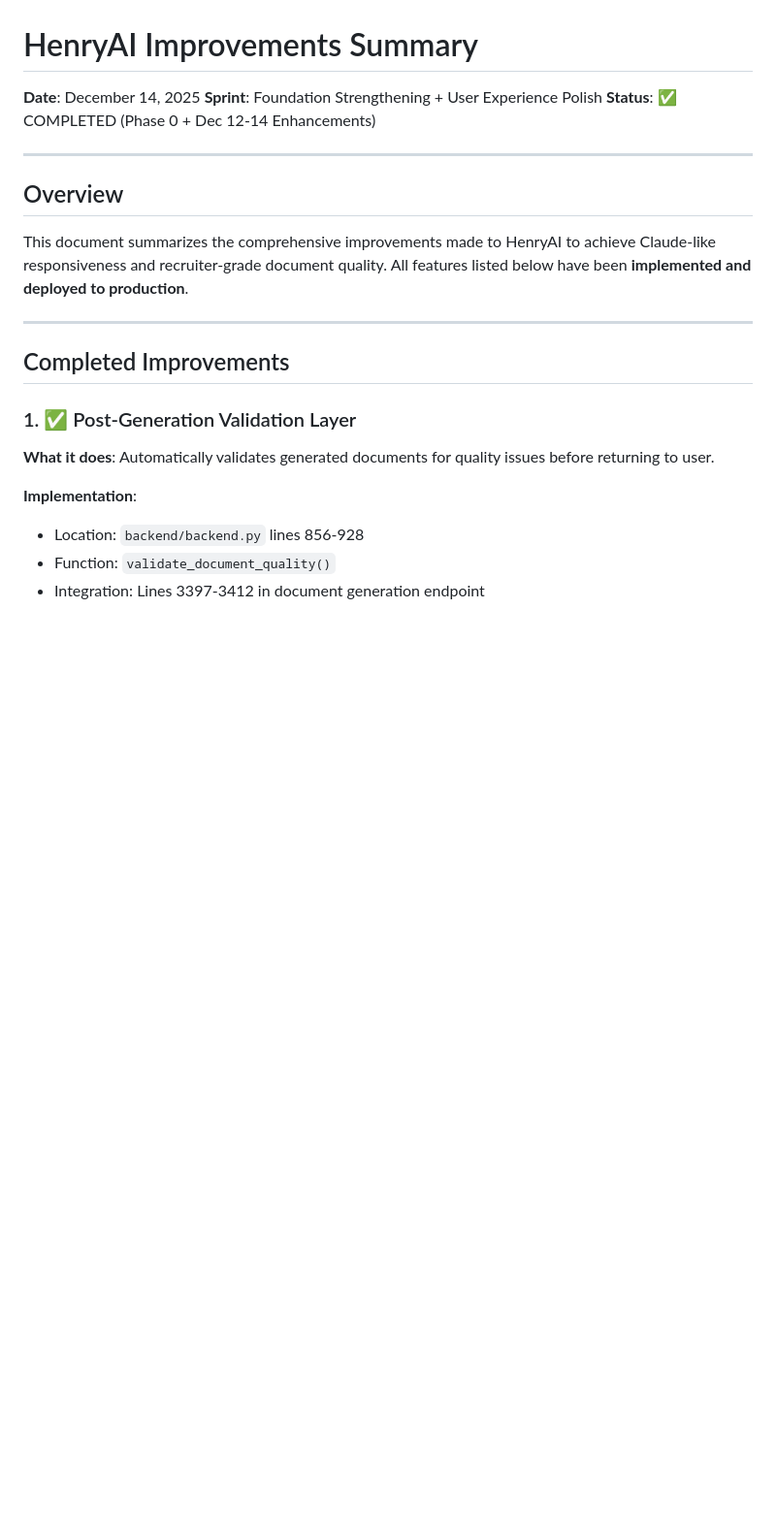
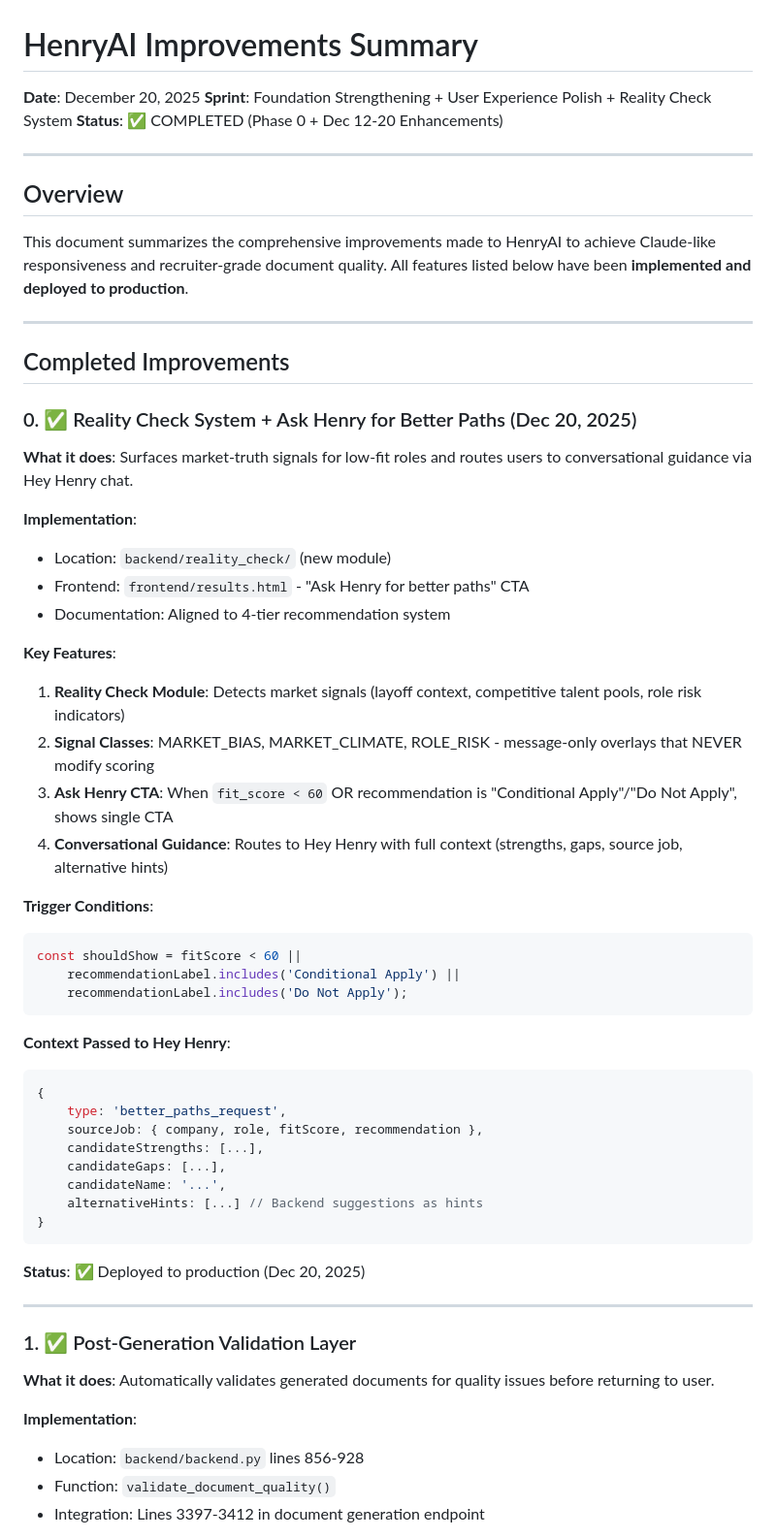
Before and after one commit to henryrbolden-henryai/henryai-app, a Markdown page: IMPROVEMENTS_SUMMARY.md, the part around the change. Shown at 97% size. Rendered like a GitHub page; blank space fills up the shorter version.

Commit message:
docs: Add Reality Check System + Ask Henry deployment notes
🤖 Generated with [Claude Code](https://claude.com/claude-code)

Co-Authored-By: Claude <noreply@anthropic.com>

````diff
--- a/IMPROVEMENTS_SUMMARY.md
+++ b/IMPROVEMENTS_SUMMARY.md
@@ -1,8 +1,8 @@
 # HenryAI Improvements Summary
 
-**Date**: December 14, 2025
-**Sprint**: Foundation Strengthening + User Experience Polish
-**Status**: ✅ COMPLETED (Phase 0 + Dec 12-14 Enhancements)
+**Date**: December 20, 2025
+**Sprint**: Foundation Strengthening + User Experience Polish + Reality Check System
+**Status**: ✅ COMPLETED (Phase 0 + Dec 12-20 Enhancements)
 
 ---
 
@@ -13,6 +13,44 @@ This document summarizes the comprehensive improvements made to HenryAI to achie
 ---
 
 ## Completed Improvements
+
+### 0. ✅ Reality Check System + Ask Henry for Better Paths (Dec 20, 2025)
+
+**What it does**: Surfaces market-truth signals for low-fit roles and routes users to conversational guidance via Hey Henry chat.
+
+**Implementation**:
+- Location: `backend/reality_check/` (new module)
+- Frontend: `frontend/results.html` - "Ask Henry for better paths" CTA
+- Documentation: Aligned to 4-tier recommendation system
+
+**Key Features**:
+1. **Reality Check Module**: Detects market signals (layoff context, competitive talent pools, role risk indicators)
+2. **Signal Classes**: MARKET_BIAS, MARKET_CLIMATE, ROLE_RISK - message-only overlays that NEVER modify scoring
+3. **Ask Henry CTA**: When `fit_score < 60` OR recommendation is "Conditional Apply"/"Do Not Apply", shows single CTA
+4. **Conversational Guidance**: Routes to Hey Henry with full context (strengths, gaps, source job, alternative hints)
+
+**Trigger Conditions**:
+```javascript
+const shouldShow = fitScore < 60 ||
+    recommendationLabel.includes('Conditional Apply') ||
+    recommendationLabel.includes('Do Not Apply');
+```
+
+**Context Passed to Hey Henry**:
+```javascript
+{
+    type: 'better_paths_request',
+    sourceJob: { company, role, fitScore, recommendation },
+    candidateStrengths: [...],
+    candidateGaps: [...],
+    candidateName: '...',
+    alternativeHints: [...] // Backend suggestions as hints
+}
+```
+
+**Status**: ✅ Deployed to production (Dec 20, 2025)
+
+---
 
 ### 1. ✅ Post-Generation Validation Layer
 
````
